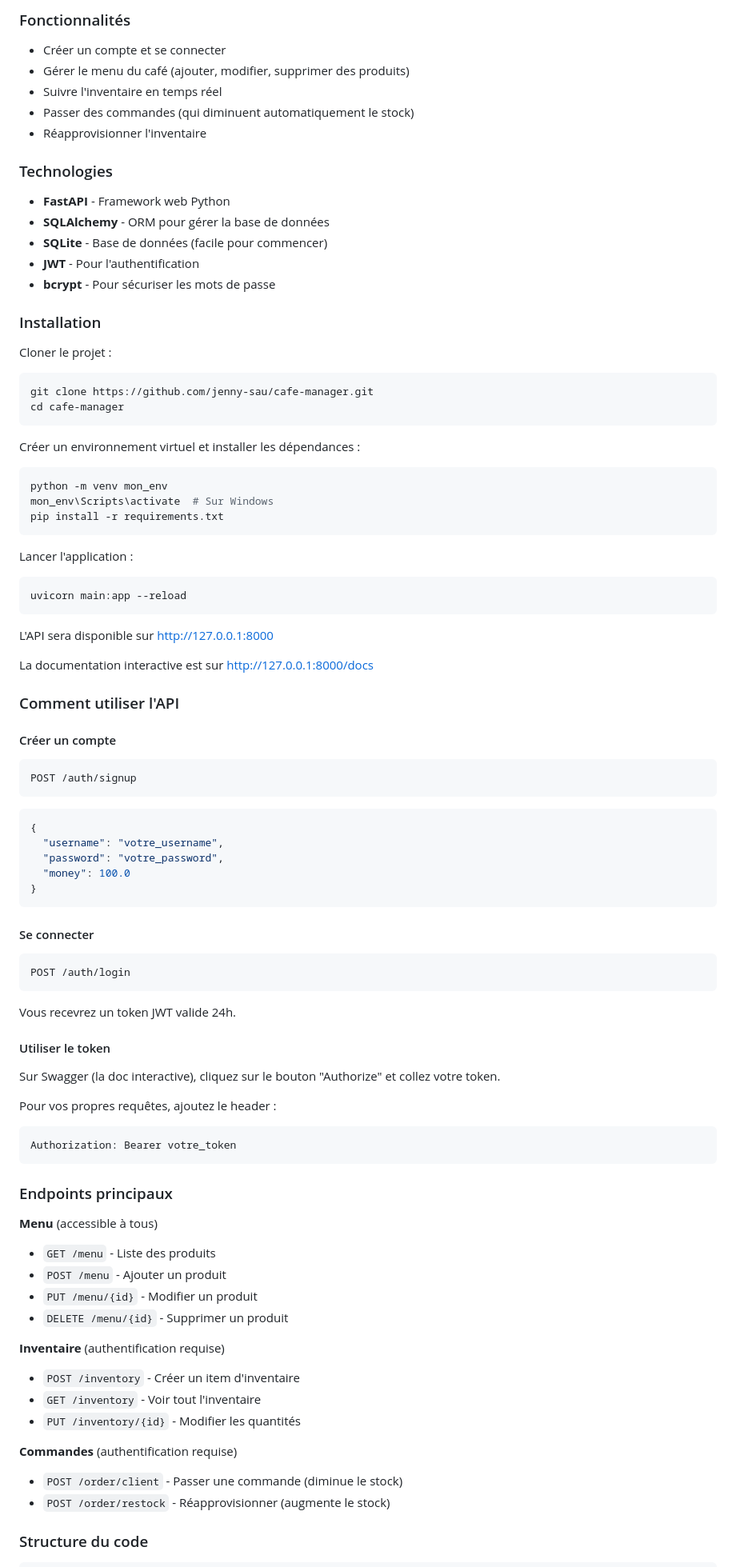
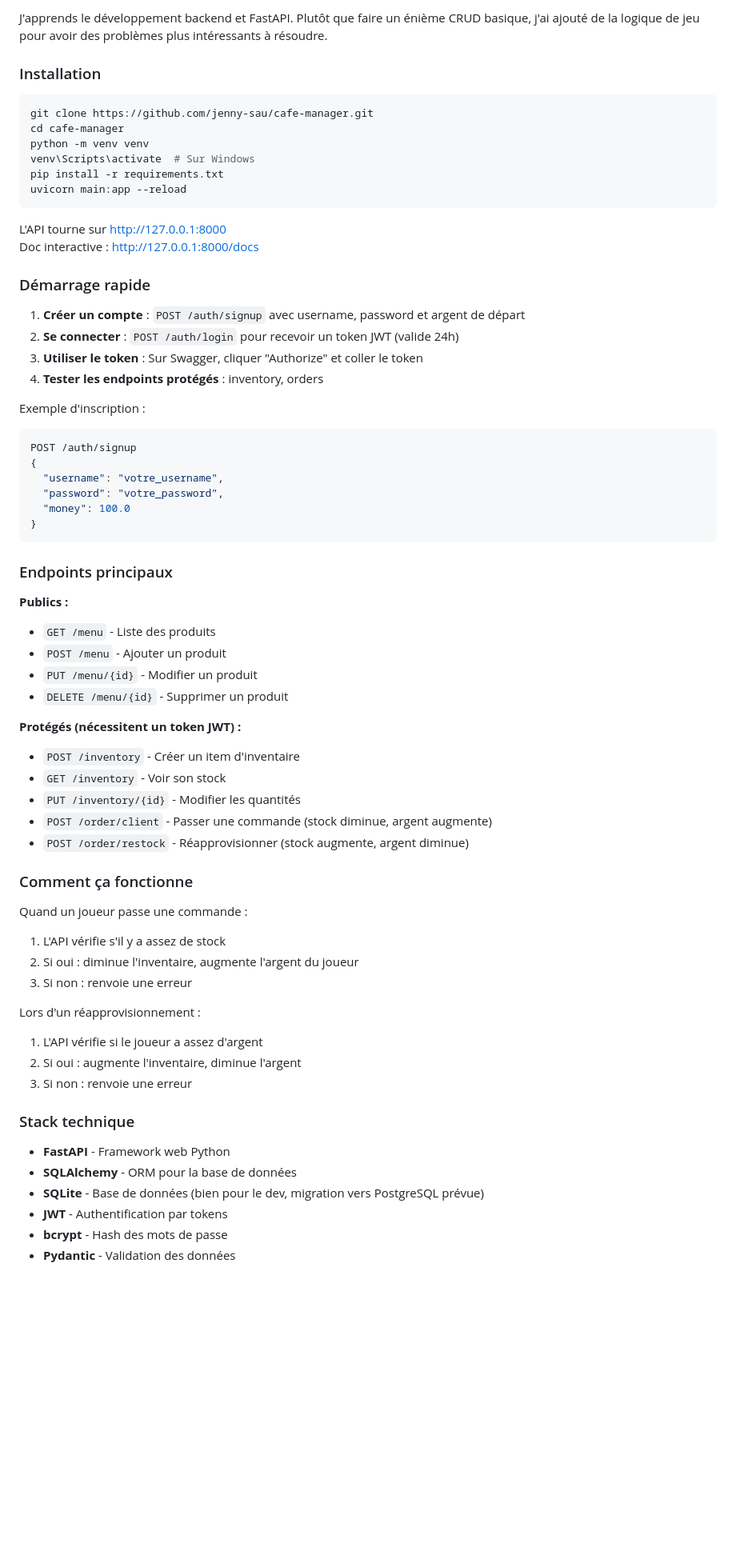
Before and after one commit to jenny-sau/cafe-manager, a Markdown page: README.md/ README.md, the part around the change printed below. Shown: that part at 80% size. Drawn GitHub-style; blank space fills up the shorter version.

````diff
--- a/README.md/ README.md
+++ b/README.md/ README.md
@@ -153,51 +155,29 @@ En développant cette API, j'ai travaillé sur :
 
-### Fonctionnalités
-
-- Créer un compte et se connecter
-- Gérer le menu du café (ajouter, modifier, supprimer des produits)
-- Suivre l'inventaire en temps réel
-- Passer des commandes (qui diminuent automatiquement le stock)
-- Réapprovisionner l'inventaire
-
-### Technologies
-
-- **FastAPI** - Framework web Python
-- **SQLAlchemy** - ORM pour gérer la base de données
-- **SQLite** - Base de données (facile pour commencer)
-- **JWT** - Pour l'authentification
-- **bcrypt** - Pour sécuriser les mots de passe
+J'apprends le développement backend et FastAPI. Plutôt que faire un énième CRUD basique, j'ai ajouté de la logique de jeu pour avoir des problèmes plus intéressants à résoudre.
 
 ### Installation
-
-Cloner le projet :
 ```bash
 git clone https://github.com/jenny-sau/cafe-manager.git
 cd cafe-manager
-```
-
-Créer un environnement virtuel et installer les dépendances :
-```bash
-python -m venv mon_env
-mon_env\Scripts\activate  # Sur Windows
+python -m venv venv
+venv\Scripts\activate  # Sur Windows
 pip install -r requirements.txt
-```
-
-Lancer l'application :
-```bash
 uvicorn main:app --reload
 ```
 
-L'API sera disponible sur http://127.0.0.1:8000
+L'API tourne sur http://127.0.0.1:8000
+Doc interactive : http://127.0.0.1:8000/docs
 
-La documentation interactive est sur http://127.0.0.1:8000/docs
+### Démarrage rapide
 
-### Comment utiliser l'API
+1. **Créer un compte** : `POST /auth/signup` avec username, password et argent de départ
+2. **Se connecter** : `POST /auth/login` pour recevoir un token JWT (valide 24h)
+3. **Utiliser le token** : Sur Swagger, cliquer "Authorize" et coller le token
+4. **Tester les endpoints protégés** : inventory, orders
 
-#### Créer un compte
-```
+Exemple d'inscription :
+```json
 POST /auth/signup
-```
-```json
 {
   "username": "votre_username",
   "password": "votre_password",
@@ -205,36 +185,39 @@ POST /auth/signup
 }
 ```
 
-#### Se connecter
-```
-POST /auth/login
-```
-Vous recevrez un token JWT valide 24h.
-
-#### Utiliser le token
-
-Sur Swagger (la doc interactive), cliquez sur le bouton "Authorize" et collez votre token.
-
-Pour vos propres requêtes, ajoutez le header :
-```
-Authorization: Bearer votre_token
-```
-
 ### Endpoints principaux
 
-**Menu** (accessible à tous)
+**Publics :**
 - `GET /menu` - Liste des produits
 - `POST /menu` - Ajouter un produit
 - `PUT /menu/{id}` - Modifier un produit
 - `DELETE /menu/{id}` - Supprimer un produit
 
-**Inventaire** (authentification requise)
+**Protégés (nécessitent un token JWT) :**
 - `POST /inventory` - Créer un item d'inventaire
-- `GET /inventory` - Voir tout l'inventaire
+- `GET /inventory` - Voir son stock
 - `PUT /inventory/{id}` - Modifier les quantités
+- `POST /order/client` - Passer une commande (stock diminue, argent augmente)
+- `POST /order/restock` - Réapprovisionner (stock augmente, argent diminue)
 
-**Commandes** (authentification requise)
-- `POST /order/client` - Passer une commande (diminue le stock)
-- `POST /order/restock` - Réapprovisionner (augmente le stock)
+### Comment ça fonctionne
 
-### Structure du code
+Quand un joueur passe une commande :
+1. L'API vérifie s'il y a assez de stock
+2. Si oui : diminue l'inventaire, augmente l'argent du joueur
+3. Si non : renvoie une erreur
+
+Lors d'un réapprovisionnement :
+1. L'API vérifie si le joueur a assez d'argent
+2. Si oui : augmente l'inventaire, diminue l'argent
+3. Si non : renvoie une erreur
+
+### Stack technique
+
+- **FastAPI** - Framework web Python
+- **SQLAlchemy** - ORM pour la base de données
+- **SQLite** - Base de données (bien pour le dev, migration vers PostgreSQL prévue)
+- **JWT** - Authentification par tokens
+- **bcrypt** - Hash des mots de passe
+- **Pydantic** - Validation des données
+
````
Also changed, not shown: other parts of README.md/ README.md (+150 -117 lines).
